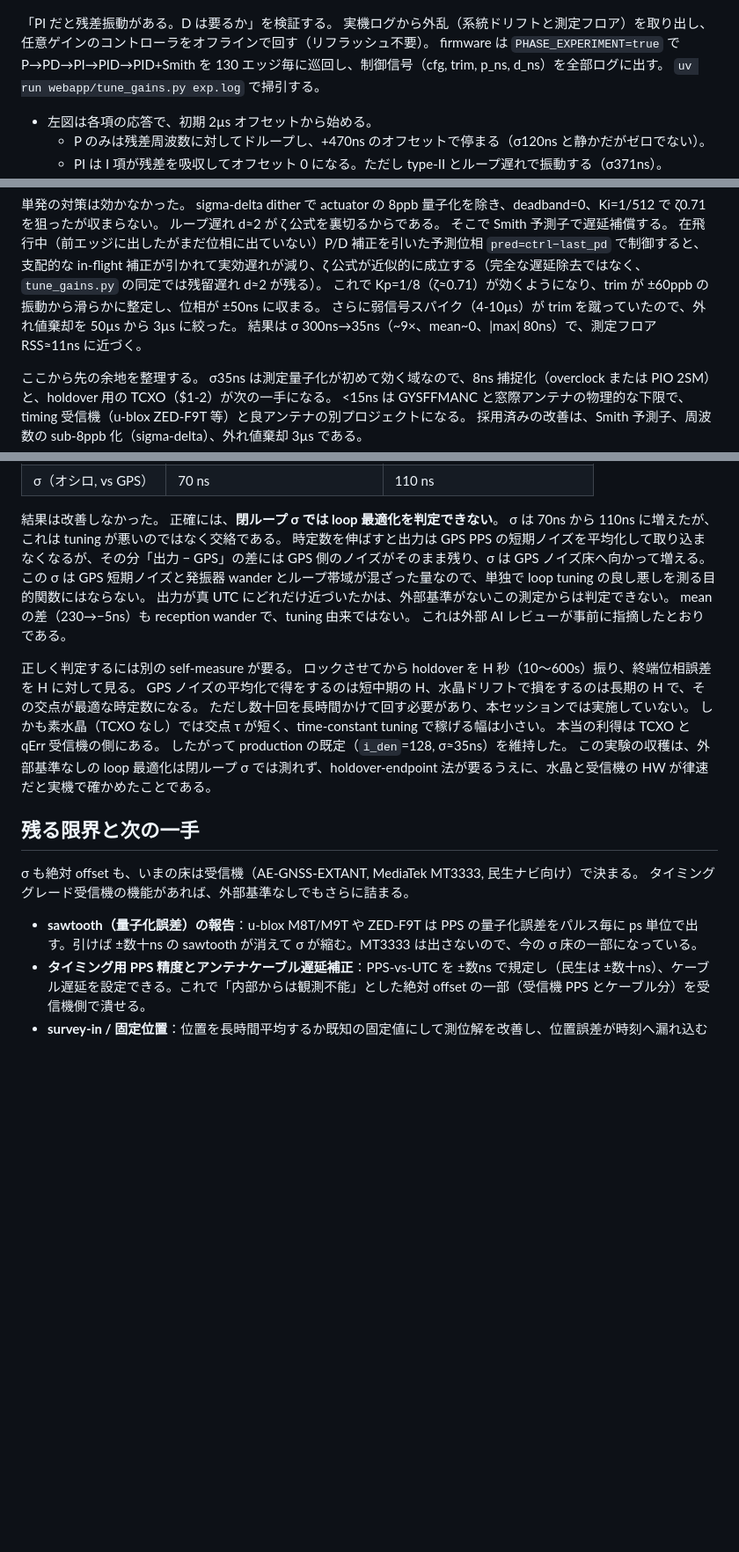
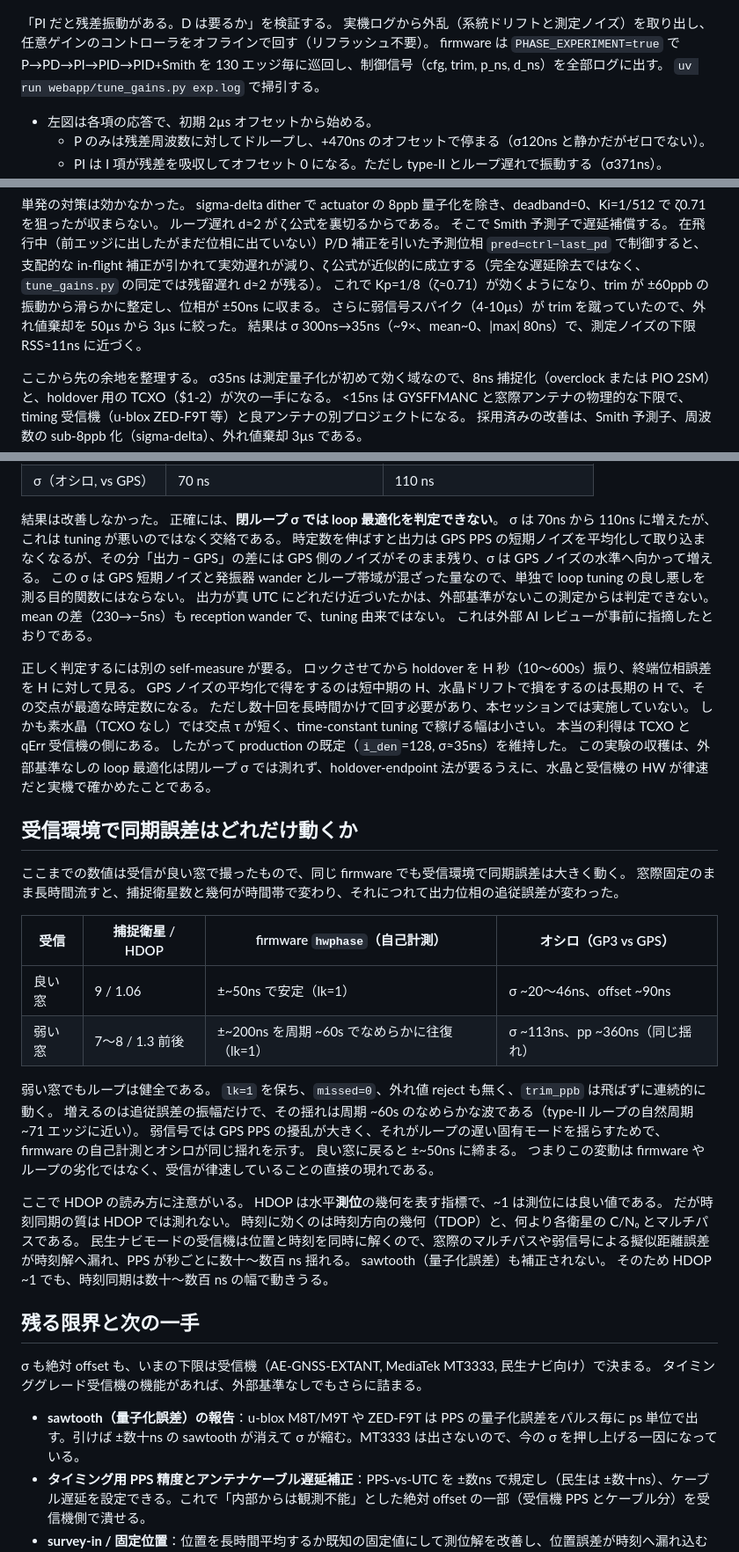
Before and after one commit to sksat/pico-gnss, a Markdown page: report/REPORT.md, 3 parts joined by grey strips. Shown at 88% size. Rendered like a GitHub page; blank space fills up the shorter version.

Commit message:
report: 受信環境による同期誤差の変動を追記 + 「床」を自然な表現へ
- 新節「受信環境で同期誤差はどれだけ動くか」を追加。同じ firmware でも
  良い窓(9衛星/HDOP1.06: hwphase ±50ns, σ20-46ns)と弱い窓(7-8衛星/HDOP1.3:
  ±200ns を周期~60s で往復, σ113ns)で追従誤差が大きく動くことを実測で示す。
  ループは健全(lk=1, missed=0, reject無し)で、受信が律速という直接の証拠。
- HDOP の読み方を補足: ~1 は測位には良いが時刻同期の指標ではない。時刻は
  TDOP・C/N₀・マルチパスが効き、ナビモードは位置誤差が時刻へ漏れる。
  sawtooth 無補正もあり HDOP~1 でも数十〜数百 ns 動きうる。
- 「床」(noise floor の直訳) を下限/ノイズ/水準など自然な日本語へ。

Co-Authored-By: Claude Opus 4.8 (1M context) <noreply@anthropic.com>

```diff
--- a/report/REPORT.md
+++ b/report/REPORT.md
@@ -88,7 +88,7 @@ P のみだと水晶の残差周波数誤差に対してドループし、実測
 ![tune](tune.png)
 
 「PI だと残差振動がある。D は要るか」を検証する。
-実機ログから外乱（系統ドリフトと測定フロア）を取り出し、任意ゲインのコントローラをオフラインで回す（リフラッシュ不要）。
+実機ログから外乱（系統ドリフトと測定ノイズ）を取り出し、任意ゲインのコントローラをオフラインで回す（リフラッシュ不要）。
 firmware は `PHASE_EXPERIMENT=true` で P→PD→PI→PID→PID+Smith を 130 エッジ毎に巡回し、制御信号（cfg, trim, p_ns, d_ns）を全部ログに出す。
 `uv run webapp/tune_gains.py exp.log` で掃引する。
 
@@ -127,7 +127,7 @@ sigma-delta dither で actuator の 8ppb 量子化を除き、deadband=0、Ki=1/
 在飛行中（前エッジに出したがまだ位相に出ていない）P/D 補正を引いた予測位相 `pred=ctrl−last_pd` で制御すると、支配的な in-flight 補正が引かれて実効遅れが減り、ζ 公式が近似的に成立する（完全な遅延除去ではなく、`tune_gains.py` の同定では残留遅れ d≈2 が残る）。
 これで Kp=1/8（ζ≈0.71）が効くようになり、trim が ±60ppb の振動から滑らかに整定し、位相が ±50ns に収まる。
 さらに弱信号スパイク（4-10µs）が trim を蹴っていたので、外れ値棄却を 50µs から 3µs に絞った。
-結果は σ 300ns→35ns（~9×、mean~0、|max| 80ns）で、測定フロア RSS≈11ns に近づく。
+結果は σ 300ns→35ns（~9×、mean~0、|max| 80ns）で、測定ノイズの下限 RSS≈11ns に近づく。
 
 ここから先の余地を整理する。
 σ35ns は測定量子化が初めて効く域なので、8ns 捕捉化（overclock または PIO 2SM）と、holdover 用の TCXO（$1-2）が次の一手になる。
@@ -303,7 +303,7 @@ baseline と比べた（各 N=100, 窓際 fix）。
 結果は改善しなかった。
 正確には、**閉ループ σ では loop 最適化を判定できない**。
 σ は 70ns から 110ns に増えたが、これは tuning が悪いのではなく交絡である。
-時定数を伸ばすと出力は GPS PPS の短期ノイズを平均化して取り込まなくなるが、その分「出力 − GPS」の差には GPS 側のノイズがそのまま残り、σ は GPS ノイズ床へ向かって増える。
+時定数を伸ばすと出力は GPS PPS の短期ノイズを平均化して取り込まなくなるが、その分「出力 − GPS」の差には GPS 側のノイズがそのまま残り、σ は GPS ノイズの水準へ向かって増える。
 この σ は GPS 短期ノイズと発振器 wander とループ帯域が混ざった量なので、単独で loop tuning の良し悪しを測る目的関数にはならない。
 出力が真 UTC にどれだけ近づいたかは、外部基準がないこの測定からは判定できない。
 mean の差（230→−5ns）も reception wander で、tuning 由来ではない。
@@ -318,12 +318,37 @@ GPS ノイズの平均化で得をするのは短中期の H、水晶ドリフ
 したがって production の既定（`i_den`=128, σ≈35ns）を維持した。
 この実験の収穫は、外部基準なしの loop 最適化は閉ループ σ では測れず、holdover-endpoint 法が要るうえに、水晶と受信機の HW が律速だと実機で確かめたことである。
 
+## 受信環境で同期誤差はどれだけ動くか
+
+ここまでの数値は受信が良い窓で撮ったもので、同じ firmware でも受信環境で同期誤差は大きく動く。
+窓際固定のまま長時間流すと、捕捉衛星数と幾何が時間帯で変わり、それにつれて出力位相の追従誤差が変わった。
+
+| 受信 | 捕捉衛星 / HDOP | firmware `hwphase`（自己計測） | オシロ（GP3 vs GPS） |
+|---|---|---|---|
+| 良い窓 | 9 / 1.06 | ±~50ns で安定（lk=1） | σ ~20〜46ns、offset ~90ns |
+| 弱い窓 | 7〜8 / 1.3 前後 | ±~200ns を周期 ~60s でなめらかに往復（lk=1） | σ ~113ns、pp ~360ns（同じ揺れ） |
+
+弱い窓でもループは健全である。
+`lk=1` を保ち、`missed=0`、外れ値 reject も無く、`trim_ppb` は飛ばずに連続的に動く。
+増えるのは追従誤差の振幅だけで、その揺れは周期 ~60s のなめらかな波である（type-II ループの自然周期 ~71 エッジに近い）。
+弱信号では GPS PPS の擾乱が大きく、それがループの遅い固有モードを揺らすためで、firmware の自己計測とオシロが同じ揺れを示す。
+良い窓に戻ると ±~50ns に締まる。
+つまりこの変動は firmware やループの劣化ではなく、受信が律速していることの直接の現れである。
+
+ここで HDOP の読み方に注意がいる。
+HDOP は水平**測位**の幾何を表す指標で、~1 は測位には良い値である。
+だが時刻同期の質は HDOP では測れない。
+時刻に効くのは時刻方向の幾何（TDOP）と、何より各衛星の C/N₀ とマルチパスである。
+民生ナビモードの受信機は位置と時刻を同時に解くので、窓際のマルチパスや弱信号による擬似距離誤差が時刻解へ漏れ、PPS が秒ごとに数十〜数百 ns 揺れる。
+sawtooth（量子化誤差）も補正されない。
+そのため HDOP ~1 でも、時刻同期は数十〜数百 ns の幅で動きうる。
+
 ## 残る限界と次の一手
 
-σ も絶対 offset も、いまの床は受信機（AE-GNSS-EXTANT, MediaTek MT3333, 民生ナビ向け）で決まる。
+σ も絶対 offset も、いまの下限は受信機（AE-GNSS-EXTANT, MediaTek MT3333, 民生ナビ向け）で決まる。
 タイミンググレード受信機の機能があれば、外部基準なしでもさらに詰まる。
 
-- **sawtooth（量子化誤差）の報告**：u-blox M8T/M9T や ZED-F9T は PPS の量子化誤差をパルス毎に ps 単位で出す。引けば ±数十ns の sawtooth が消えて σ が縮む。MT3333 は出さないので、今の σ 床の一部になっている。
+- **sawtooth（量子化誤差）の報告**：u-blox M8T/M9T や ZED-F9T は PPS の量子化誤差をパルス毎に ps 単位で出す。引けば ±数十ns の sawtooth が消えて σ が縮む。MT3333 は出さないので、今の σ を押し上げる一因になっている。
 - **タイミング用 PPS 精度とアンテナケーブル遅延補正**：PPS-vs-UTC を ±数ns で規定し（民生は ±数十ns）、ケーブル遅延を設定できる。これで「内部からは観測不能」とした絶対 offset の一部（受信機 PPS とケーブル分）を受信機側で潰せる。
 - **survey-in / 固定位置**：位置を長時間平均するか既知の固定値にして測位解を改善し、位置誤差が時刻へ漏れ込むのを抑える。民生ナビモードは位置ノイズ律速である。
 - **holdover 用の TCXO/OCXO**（受信機外）：PPS 断時の時刻保持が桁違いになる。
```
Also changed, not shown: other parts of report/REPORT.md (+2 -2 lines).
